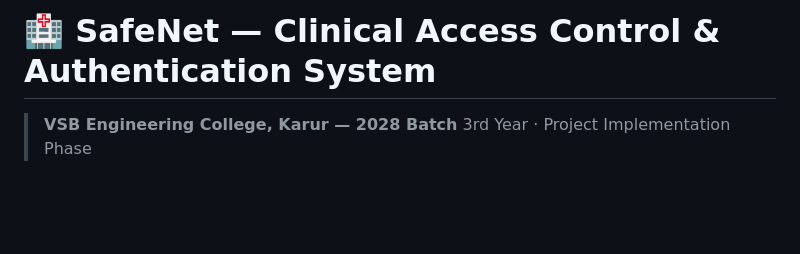
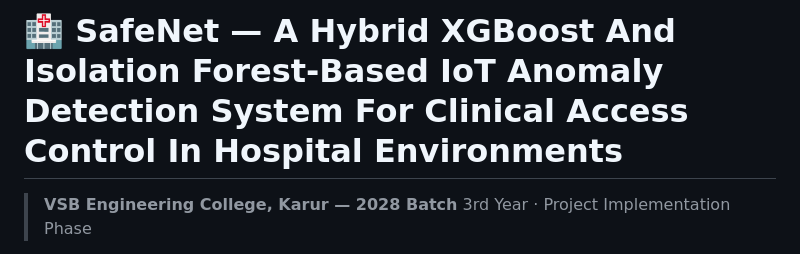
Before and after one commit to JENITTABLESSY23/SafeNet-Cybersecurity-Auth, a Markdown page: README.md, the part around the change. Drawn GitHub-style; blank space fills up the shorter version.

Commit message:
Update project title and description in README

```diff
--- a/README.md
+++ b/README.md
@@ -1,4 +1,4 @@
-# 🏥 SafeNet — Clinical Access Control & Authentication System
+# 🏥 SafeNet — A Hybrid XGBoost And Isolation Forest-Based IoT Anomaly Detection System For Clinical Access Control In Hospital Environments
 
 > **VSB Engineering College, Karur — 2028 Batch**
 > 3rd Year · Project Implementation Phase
```
